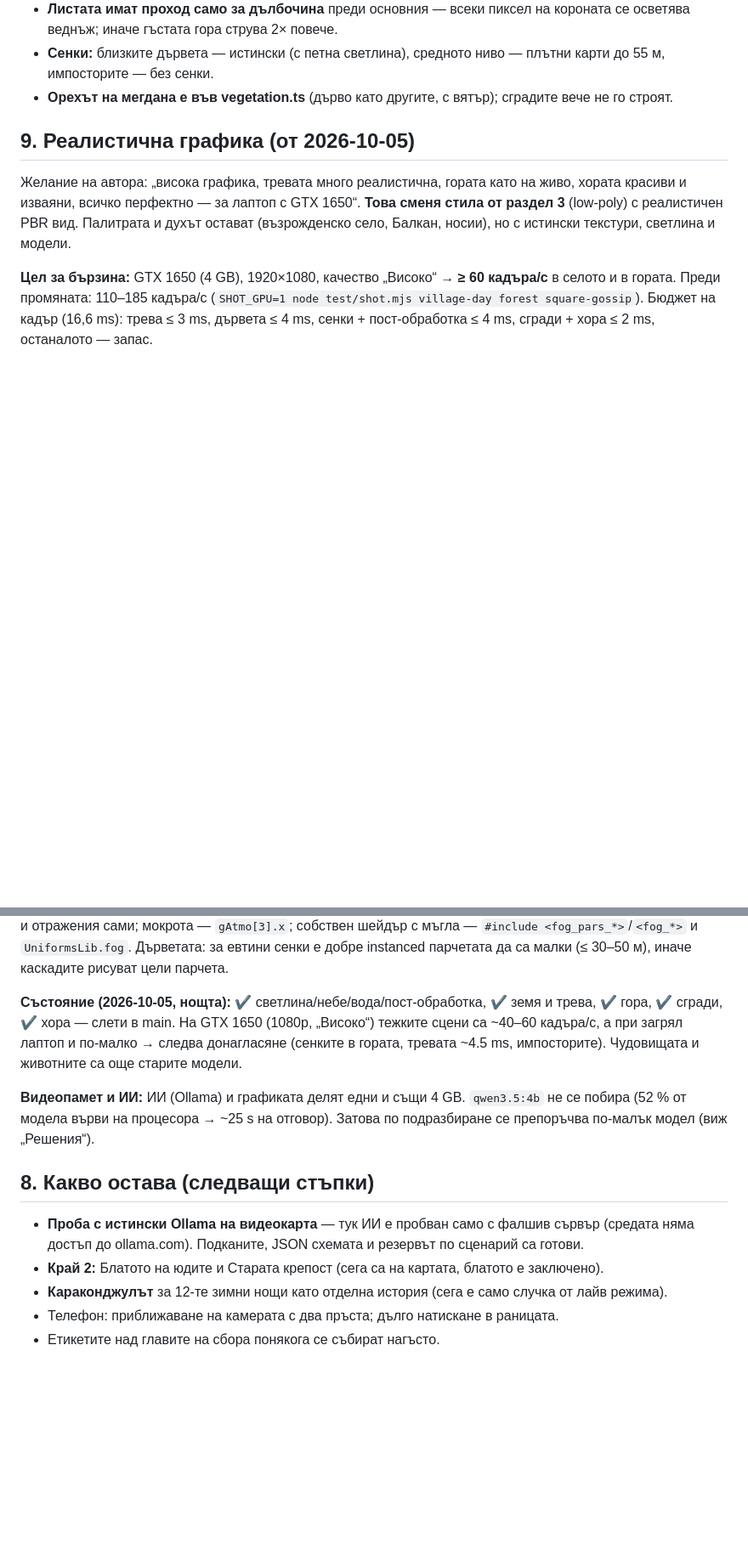
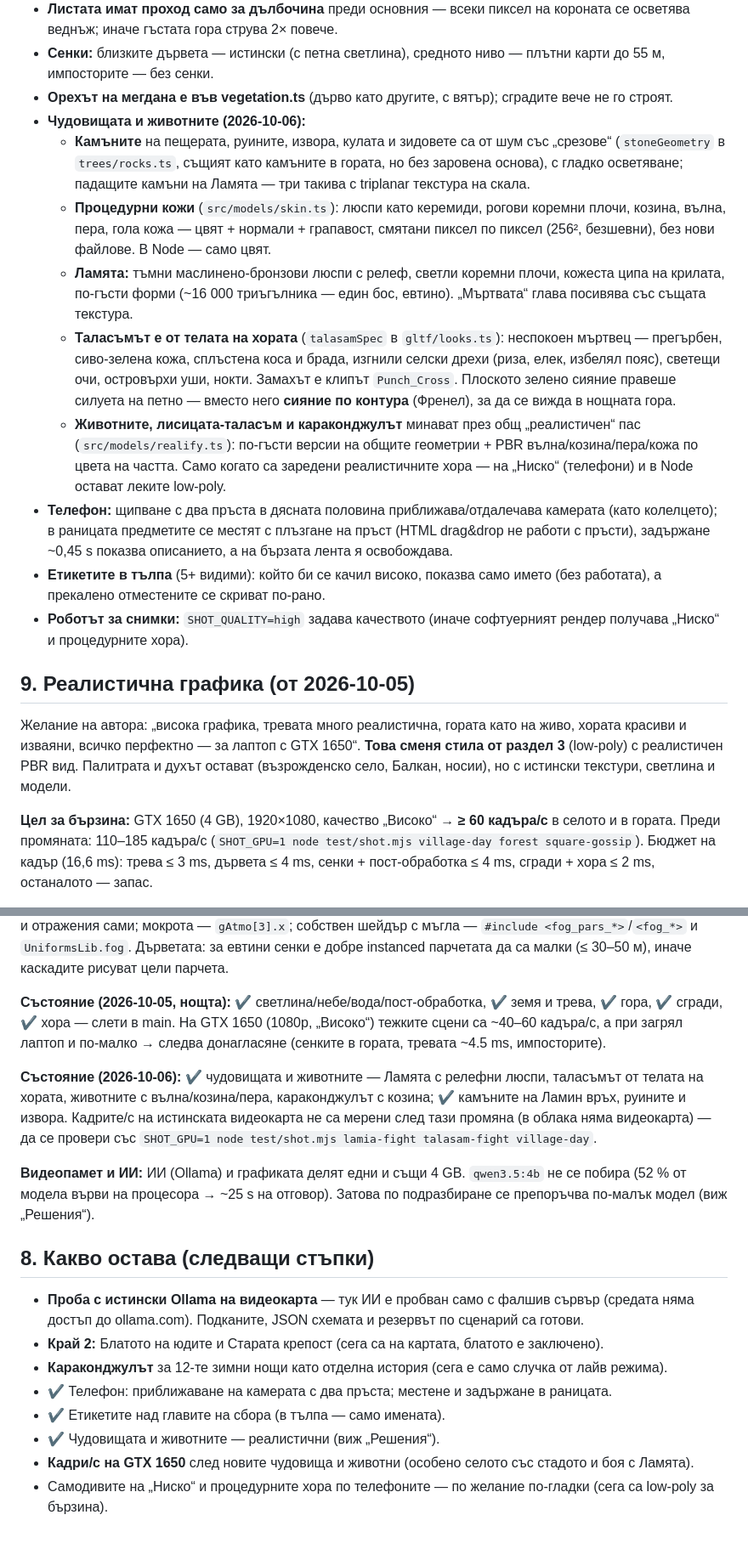
Before and after one commit to me7ko-dev/Ai-selo, a Markdown page: PLAN.md, 2 parts joined by grey strips. Shown at 85% size. Drawn GitHub-style; blank space fills up the shorter version.

Commit message:
План и README: чудовищата и животните, телефонът, етикетите; какво остава
Co-Authored-By: Claude Opus 5.5 <noreply@anthropic.com>
Claude-Session: https://claude.ai/code/session_01SXSwKHwEM3TSDwmdu7oKXu

```diff
--- a/PLAN.md
+++ b/PLAN.md
@@ -226,6 +226,15 @@ WASD — ходене, мишка — камера (pointer lock), Space — с
 - **Листата имат проход само за дълбочина** преди основния — всеки пиксел на короната се осветява веднъж; иначе гъстата гора струва 2× повече.
 - **Сенки:** близките дървета — истински (с петна светлина), средното ниво — плътни карти до 55 м, импосторите — без сенки.
 - **Орехът на мегдана е във vegetation.ts** (дърво като другите, с вятър); сградите вече не го строят.
+- **Чудовищата и животните (2026-10-06):**
+  - **Камъните** на пещерата, руините, извора, кулата и зидовете са от шум със „срезове“ (`stoneGeometry` в `trees/rocks.ts`, същият като камъните в гората, но без заровена основа), с гладко осветяване; падащите камъни на Ламята — три такива с triplanar текстура на скала.
+  - **Процедурни кожи** (`src/models/skin.ts`): люспи като керемиди, рогови коремни плочи, козина, вълна, пера, гола кожа — цвят + нормали + грапавост, смятани пиксел по пиксел (256², безшевни), без нови файлове. В Node — само цвят.
+  - **Ламята:** тъмни маслинено-бронзови люспи с релеф, светли коремни плочи, кожеста ципа на крилата, по-гъсти форми (~16 000 триъгълника — един бос, евтино). „Мъртвата“ глава посивява със същата текстура.
+  - **Таласъмът е от телата на хората** (`talasamSpec` в `gltf/looks.ts`): неспокоен мъртвец — прегърбен, сиво-зелена кожа, сплъстена коса и брада, изгнили селски дрехи (риза, елек, избелял пояс), светещи очи, островърхи уши, нокти. Замахът е клипът `Punch_Cross`. Плоското зелено сияние правеше силуета на петно — вместо него **сияние по контура** (Френел), за да се вижда в нощната гора.
+  - **Животните, лисицата-таласъм и караконджулът** минават през общ „реалистичен“ пас (`src/models/realify.ts`): по-гъсти версии на общите геометрии + PBR вълна/козина/пера/кожа по цвета на частта. Само когато са заредени реалистичните хора — на „Ниско“ (телефони) и в Node остават леките low-poly.
+- **Телефон:** щипване с два пръста в дясната половина приближава/отдалечава камерата (като колелцето); в раницата предметите се местят с плъзгане на пръст (HTML drag&drop не работи с пръсти), задържане ~0,45 s показва описанието, а на бързата лента я освобождава.
+- **Етикетите в тълпа** (5+ видими): който би се качил високо, показва само името (без работата), а прекалено отместените се скриват по-рано.
+- **Роботът за снимки:** `SHOT_QUALITY=high` задава качеството (иначе софтуерният рендер получава „Ниско“ и процедурните хора).
 
 ## 9. Реалистична графика (от 2026-10-05)
 
@@ -252,7 +261,9 @@ WASD — ходене, мишка — камера (pointer lock), Space — с
 
 **Светлина/небе/вода/пост-обработка — готово ✔** (виж „Решения“): физично небе с облаци, звезди и луна; мараня и утринна мъгла; две каскади сенки; AgX + SMAA + блясък + N8AO; вода с отражения и дълбочина; дъжд с пръски и мокрота; мълния; огън с дим. За другите части: PBR материалите получават околна светлина и отражения сами; мокрота — `gAtmo[3].x`; собствен шейдър с мъгла — `#include <fog_pars_*>`/`<fog_*>` и `UniformsLib.fog`. Дърветата: за евтини сенки е добре instanced парчетата да са малки (≤ 30–50 м), иначе каскадите рисуват цели парчета.
 
-**Състояние (2026-10-05, нощта):** ✔ светлина/небе/вода/пост-обработка, ✔ земя и трева, ✔ гора, ✔ сгради, ✔ хора — слети в main. На GTX 1650 (1080p, „Високо“) тежките сцени са ~40–60 кадъра/с, а при загрял лаптоп и по-малко → следва донагласяне (сенките в гората, тревата ~4.5 ms, импосторите). Чудовищата и животните са още старите модели.
+**Състояние (2026-10-05, нощта):** ✔ светлина/небе/вода/пост-обработка, ✔ земя и трева, ✔ гора, ✔ сгради, ✔ хора — слети в main. На GTX 1650 (1080p, „Високо“) тежките сцени са ~40–60 кадъра/с, а при загрял лаптоп и по-малко → следва донагласяне (сенките в гората, тревата ~4.5 ms, импосторите).
+
+**Състояние (2026-10-06):** ✔ чудовищата и животните — Ламята с релефни люспи, таласъмът от телата на хората, животните с вълна/козина/пера, караконджулът с козина; ✔ камъните на Ламин връх, руините и извора. Кадрите/с на истинската видеокарта не са мерени след тази промяна (в облака няма видеокарта) — да се провери със `SHOT_GPU=1 node test/shot.mjs lamia-fight talasam-fight village-day`.
 
 **Видеопамет и ИИ:** ИИ (Ollama) и графиката делят едни и същи 4 GB. `qwen3.5:4b` не се побира (52 % от модела върви на процесора → ~25 s на отговор). Затова по подразбиране се препоръчва по-малък модел (виж „Решения“).
 
@@ -260,5 +271,8 @@ WASD — ходене, мишка — камера (pointer lock), Space — с
 - **Проба с истински Ollama на видеокарта** — тук ИИ е пробван само с фалшив сървър (средата няма достъп до ollama.com). Подканите, JSON схемата и резервът по сценарий са готови.
 - **Край 2:** Блатото на юдите и Старата крепост (сега са на картата, блатото е заключено).
 - **Караконджулът** за 12-те зимни нощи като отделна история (сега е само случка от лайв режима).
-- Телефон: приближаване на камерата с два пръста; дълго натискане в раницата.
-- Етикетите над главите на сбора понякога се събират нагъсто.
+- ✔ Телефон: приближаване на камерата с два пръста; местене и задържане в раницата.
+- ✔ Етикетите над главите на сбора (в тълпа — само имената).
+- ✔ Чудовищата и животните — реалистични (виж „Решения“).
+- **Кадри/с на GTX 1650** след новите чудовища и животни (особено селото със стадото и боя с Ламята).
+- Самодивите на „Ниско“ и процедурните хора по телефоните — по желание по-гладки (сега са low-poly за бързина).
```
Also changed, not shown: README.md (+4 -2 lines).
